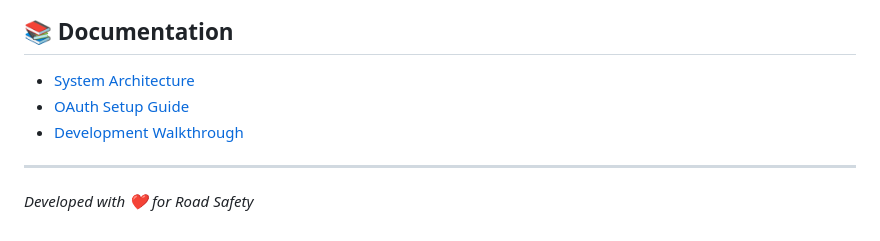
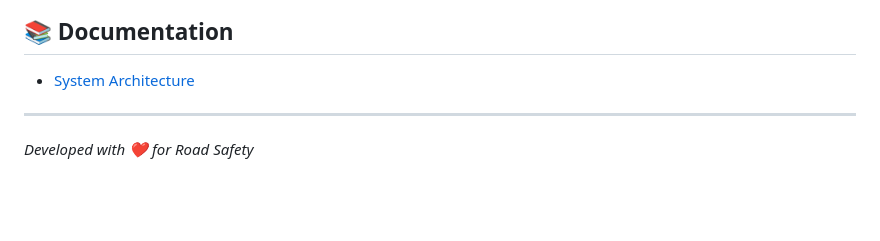
Before and after one commit to Gashugi1/Vigi-Drive_-Drowsiness-Detection-System, a Markdown page: README.md, the part around the change. GitHub-like rendering; blank space fills up the shorter version.

Commit message:
Update README.md
changes made to README

```diff
--- a/README.md
+++ b/README.md
@@ -147,8 +147,7 @@ This project is licensed under the MIT License - see [LICENSE](LICENSE) file for
 ## 📚 Documentation
 
 * [System Architecture](docs/SYSTEM_REVIEW.md)
-* [OAuth Setup Guide](docs/OAUTH_SETUP.md)
-* [Development Walkthrough](docs/DOCUMENTATION_WALKTHROUGH.md)
+
 
 ---
 
```
